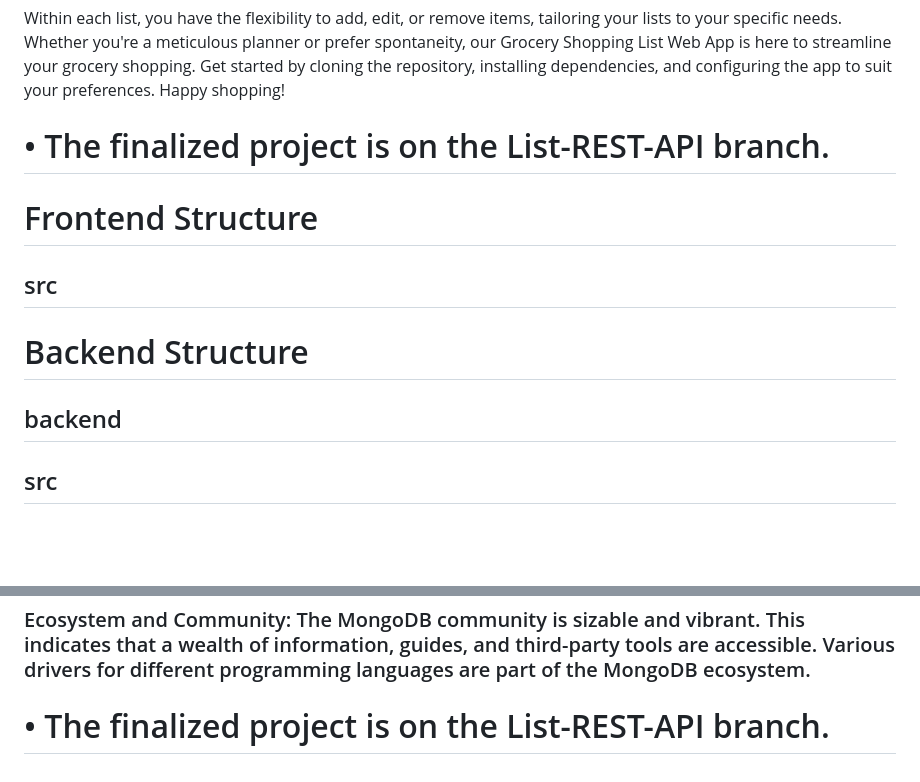
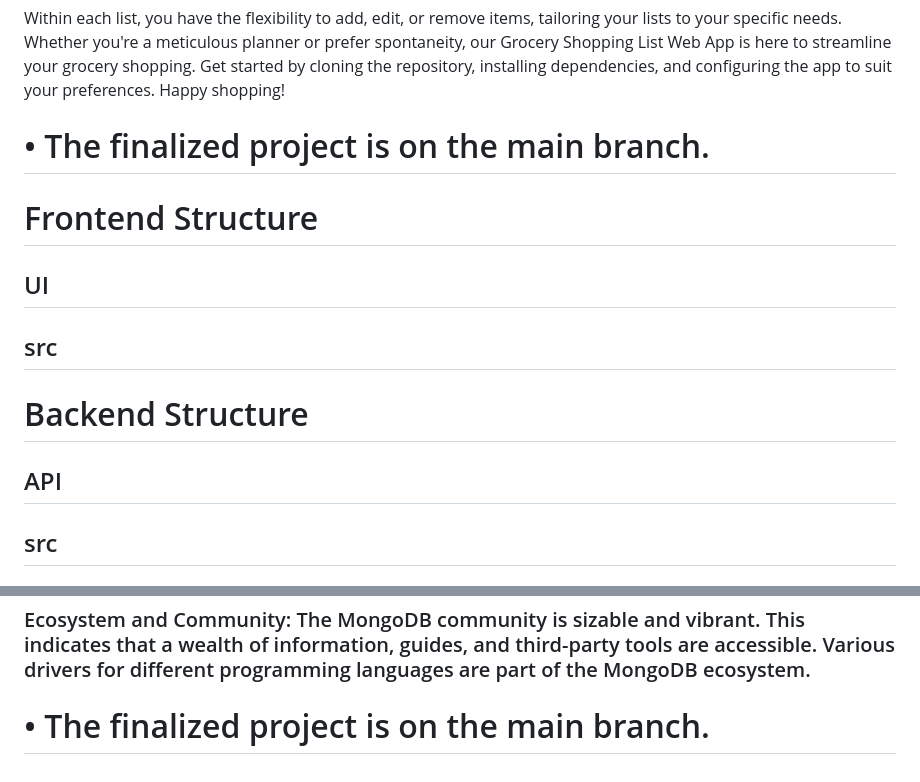
Before and after one commit to Beth-Gg/Grocery-shopping-list, a Markdown page: README.md, 2 parts joined by grey strips. Rendered like a GitHub page; blank space fills up the shorter version.

```diff
--- a/README.md
+++ b/README.md
@@ -12,12 +12,13 @@ To ensure security and personalization, the app features user authentication. Ne
 
 Within each list, you have the flexibility to add, edit, or remove items, tailoring your lists to your specific needs. Whether you're a meticulous planner or prefer spontaneity, our Grocery Shopping List Web App is here to streamline your grocery shopping. Get started by cloning the repository, installing dependencies, and configuring the app to suit your preferences. Happy shopping!
 
-# •	The finalized project is on the List-REST-API branch.
+# •	The finalized project is on the main branch.
 # Frontend Structure
+## UI
 ## src
 
 # Backend Structure
-## backend
+## API
 ## src
 ## test
 ## packages
@@ -92,4 +93,4 @@ d.	Delete: An admin can delete a user from the database.
 ### Framework for Aggregation: A strong aggregation architecture offered by MongoDB enables sophisticated data processing, filtering, and querying. This may be used to create summary, analytics, and personalized shopping list views.
 ### Ecosystem and Community: The MongoDB community is sizable and vibrant. This indicates that a wealth of information, guides, and third-party tools are accessible. Various drivers for different programming languages are part of the MongoDB ecosystem.
 
-# •	The finalized project is on the List-REST-API branch.
+# •	The finalized project is on the main branch.
```
